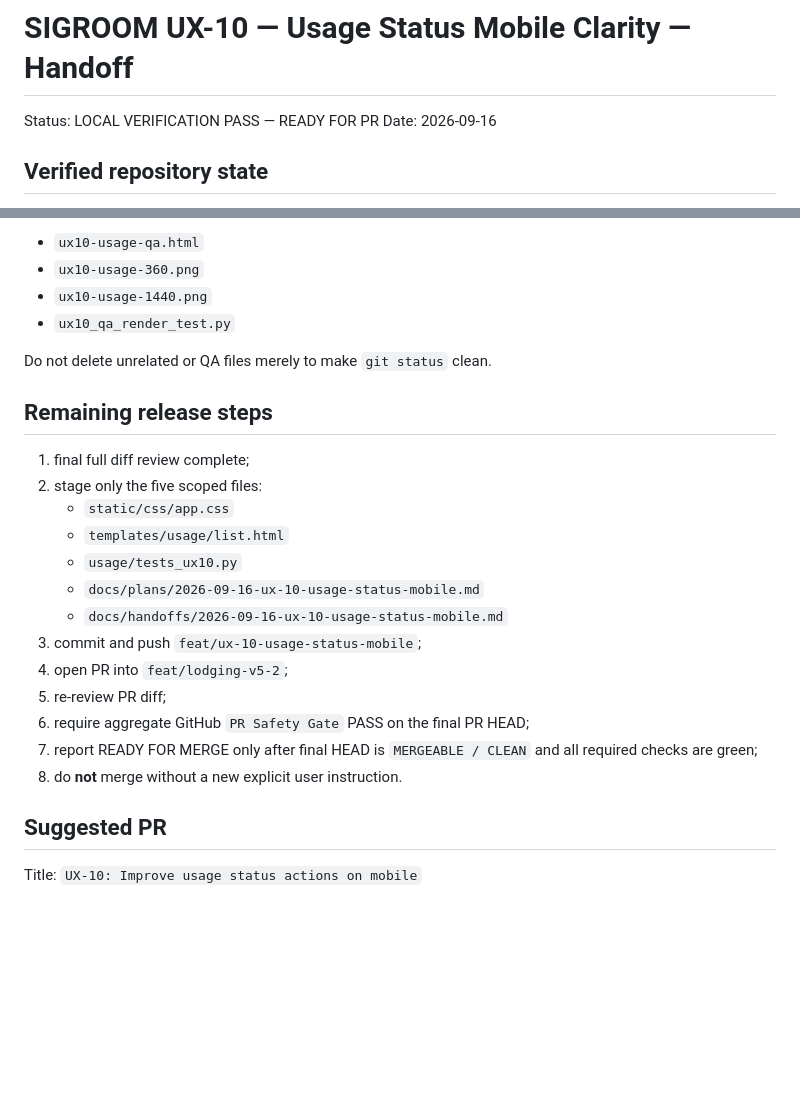
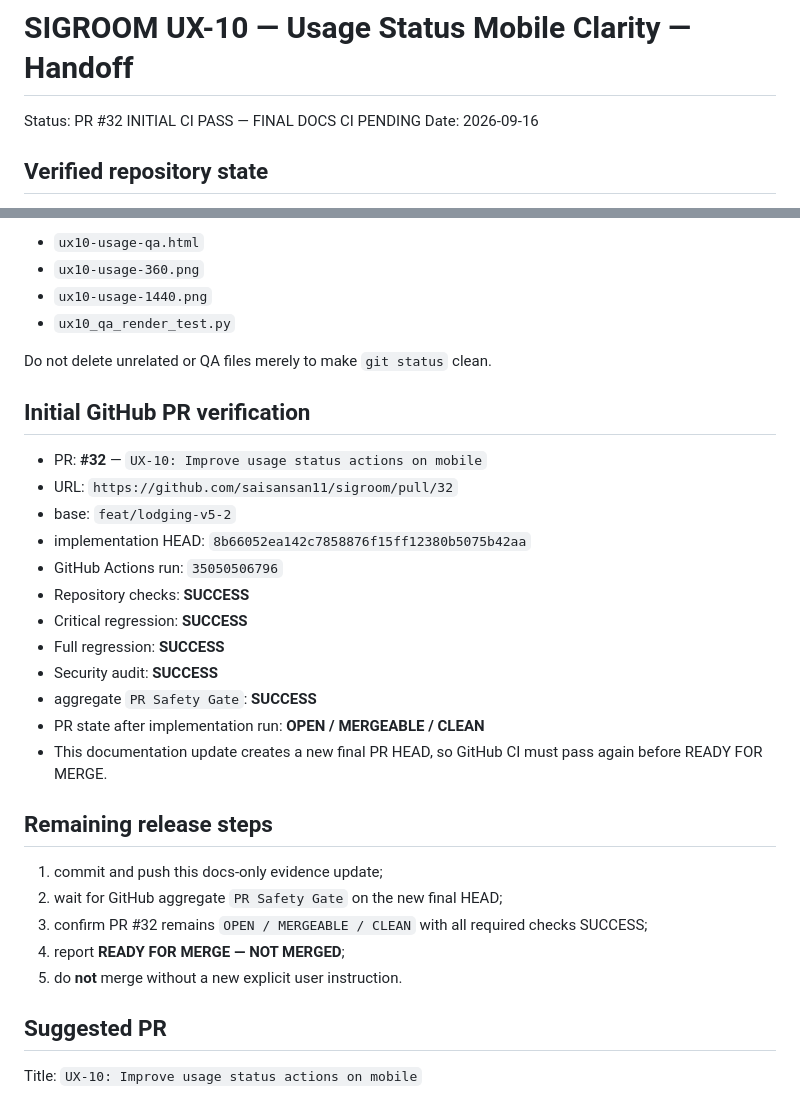
Before and after one commit to saisansan11/sigroom, a Markdown page: docs/handoffs/2026-09-16-ux-10-usage-status-mobile.md, 2 parts joined by grey strips. GitHub-like rendering; blank space fills up the shorter version.

Commit message:
docs: record UX-10 release evidence

```diff
--- a/docs/handoffs/2026-09-16-ux-10-usage-status-mobile.md
+++ b/docs/handoffs/2026-09-16-ux-10-usage-status-mobile.md
@@ -1,6 +1,6 @@
 # SIGROOM UX-10 — Usage Status Mobile Clarity — Handoff
 
-Status: LOCAL VERIFICATION PASS — READY FOR PR
+Status: PR #32 INITIAL CI PASS — FINAL DOCS CI PENDING
 Date: 2026-09-16
 
 ## Verified repository state
@@ -112,21 +112,28 @@ Leave these untracked unless explicitly cleaning later:
 
 Do not delete unrelated or QA files merely to make `git status` clean.
 
+## Initial GitHub PR verification
+
+- PR: **#32** — `UX-10: Improve usage status actions on mobile`
+- URL: `https://github.com/saisansan11/sigroom/pull/32`
+- base: `feat/lodging-v5-2`
+- implementation HEAD: `8b66052ea142c7858876f15ff12380b5075b42aa`
+- GitHub Actions run: `35050506796`
+- Repository checks: **SUCCESS**
+- Critical regression: **SUCCESS**
+- Full regression: **SUCCESS**
+- Security audit: **SUCCESS**
+- aggregate `PR Safety Gate`: **SUCCESS**
+- PR state after implementation run: **OPEN / MERGEABLE / CLEAN**
+- This documentation update creates a new final PR HEAD, so GitHub CI must pass again before READY FOR MERGE.
+
 ## Remaining release steps
 
-1. final full diff review complete;
-2. stage only the five scoped files:
-   - `static/css/app.css`
-   - `templates/usage/list.html`
-   - `usage/tests_ux10.py`
-   - `docs/plans/2026-09-16-ux-10-usage-status-mobile.md`
-   - `docs/handoffs/2026-09-16-ux-10-usage-status-mobile.md`
-3. commit and push `feat/ux-10-usage-status-mobile`;
-4. open PR into `feat/lodging-v5-2`;
-5. re-review PR diff;
-6. require aggregate GitHub `PR Safety Gate` PASS on the final PR HEAD;
-7. report READY FOR MERGE only after final HEAD is `MERGEABLE / CLEAN` and all required checks are green;
-8. do **not** merge without a new explicit user instruction.
+1. commit and push this docs-only evidence update;
+2. wait for GitHub aggregate `PR Safety Gate` on the new final HEAD;
+3. confirm PR #32 remains `OPEN / MERGEABLE / CLEAN` with all required checks SUCCESS;
+4. report **READY FOR MERGE — NOT MERGED**;
+5. do **not** merge without a new explicit user instruction.
 
 ## Suggested PR
 
```
Also changed, not shown: docs/plans/2026-09-16-ux-10-usage-status-mobile.md (+16 -1 lines).
